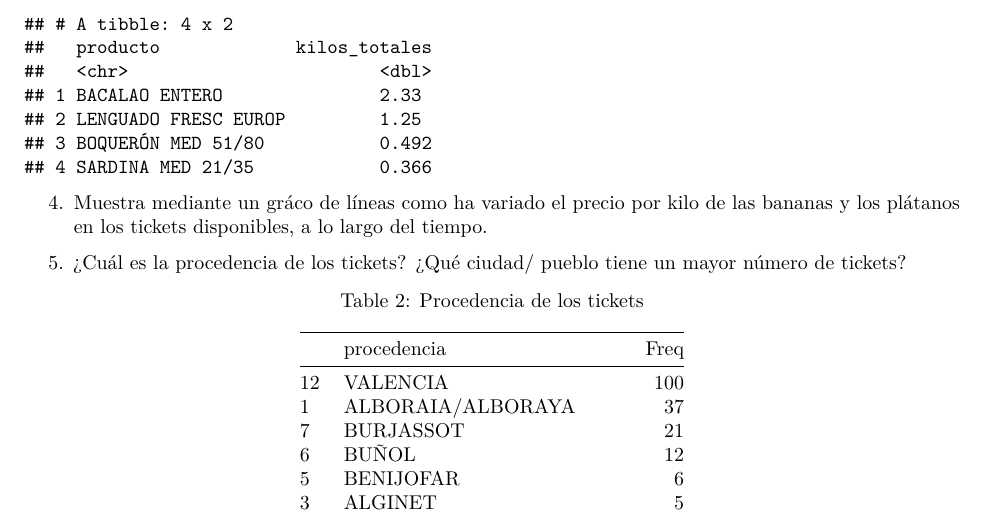
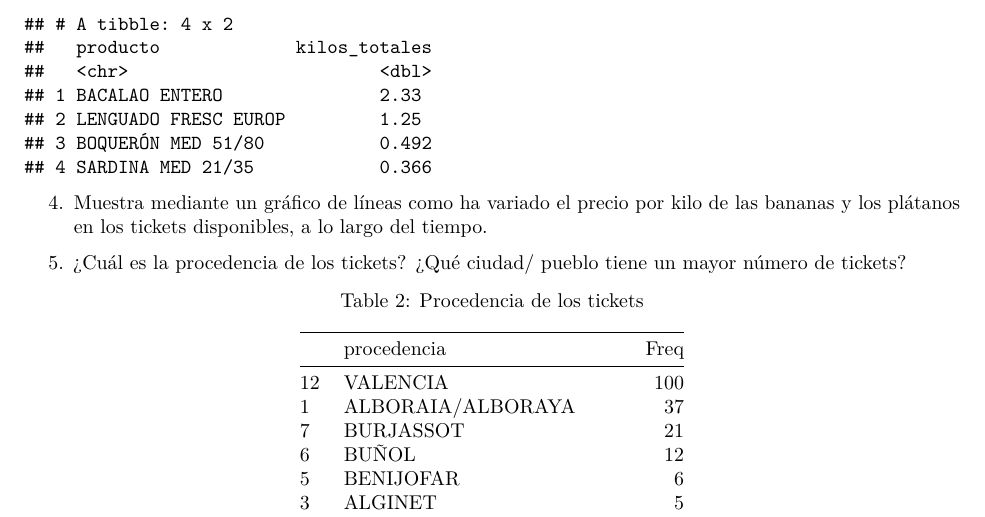
Before and after one commit to ipea8/Mini_Proyecto_TD, an R Markdown document (ProyectoTD2025.Rmd): part of page 3 of 7, cut so that both start at the same text. Rendered offline with R 4.5, knitr and Pandoc, then LaTeX, with nearby package versions; some code elsewhere in the file could not run offline.

Commit message:
Update ProyectoTD2025.Rmd

````diff
--- a/ProyectoTD2025.Rmd
+++ b/ProyectoTD2025.Rmd
@@ -258,7 +258,7 @@ head(top_5_pescado, 5)
 # Los cinco productos de pescado más vendidos son rodaballo con	3.672Kg, sepia lonja con 3.584Kg, dorada con	2.934Kg, sepia fresca con	2.642Kg y sepia sucia refrig con	2.402Kg.
 ```
 
-4.  Muestra mediante un gráco de líneas como ha variado el precio por kilo de las bananas y los plátanos en los tickets disponibles, a lo largo del tiempo.
+4.  Muestra mediante un gráfico de líneas como ha variado el precio por kilo de las bananas y los plátanos en los tickets disponibles, a lo largo del tiempo.
 
 ```{r figura-bananas_platanos,  fig.cap="Evolución de precio por kilo de las bananas y los plátanos"}
 
````
